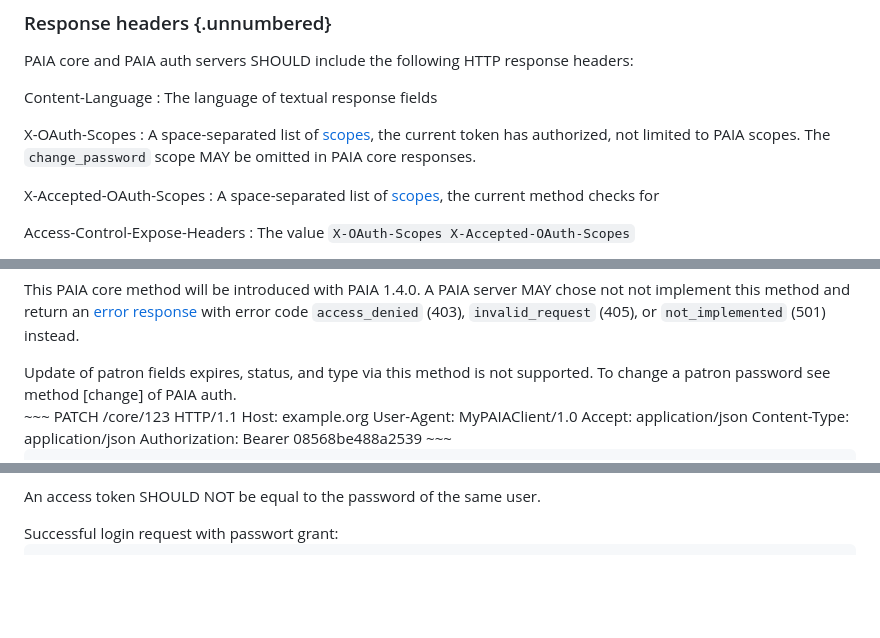
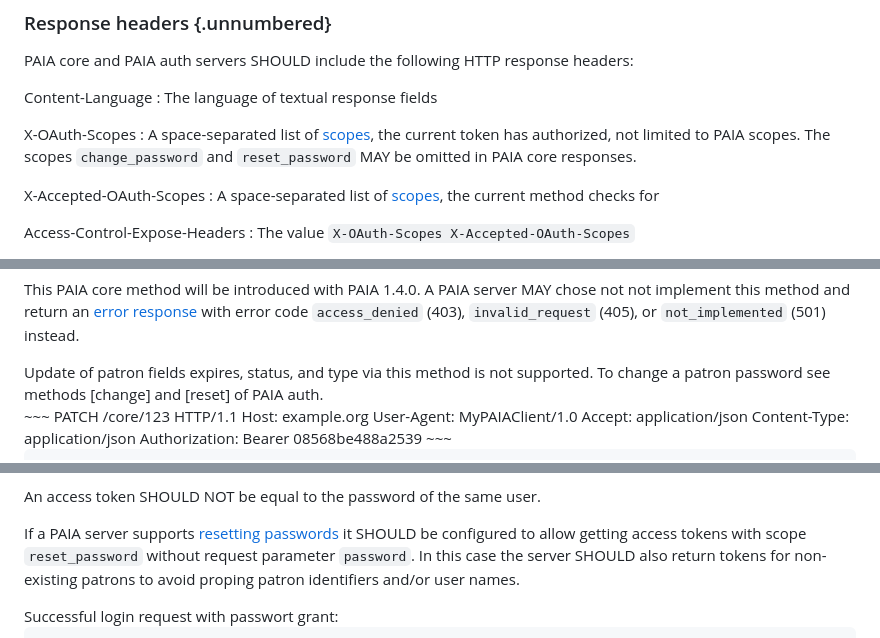
Before and after one commit to gbv/paia, a Markdown page: paia.md, 3 parts joined by grey strips. GitHub-like rendering; blank space fills up the shorter version.

```diff
--- a/paia.md
+++ b/paia.md
@@ -271,8 +275,8 @@ Content-Language
 
 X-OAuth-Scopes
   : A space-separated list of [scopes], the current token has authorized,
-    not limited to PAIA scopes. The `change_password` scope MAY be omitted
-    in PAIA core responses.
+    not limited to PAIA scopes. The scopes `change_password` and `reset_password`
+    MAY be omitted in PAIA core responses.
 
 X-Accepted-OAuth-Scopes
   : A space-separated list of [scopes], the current method checks for
@@ -948,7 +952,8 @@ instead.
 
 <div class="note">
 Update of patron fields expires, status, and type via this method is not
-supported.  To change a patron password see method [change] of PAIA auth.
+supported.  To change a patron password see methods [change] and [reset] of
+PAIA auth.
 </div>
 
 <div class="example">
@@ -1470,6 +1475,11 @@ response fields
 
 An access token SHOULD NOT be equal to the password of the same user.
 
+If a PAIA server supports [resetting passwords](#reset) it SHOULD be configured
+to allow getting access tokens with scope `reset_password` without request parameter
+`password`. In this case the server SHOULD also return tokens for non-existing patrons
+to avoid proping patron identifiers and/or user names.
+
 <div class="example">
 Successful login request with passwort grant:
 
```
Also changed, not shown: other parts of paia.md (+73 -9 lines).
